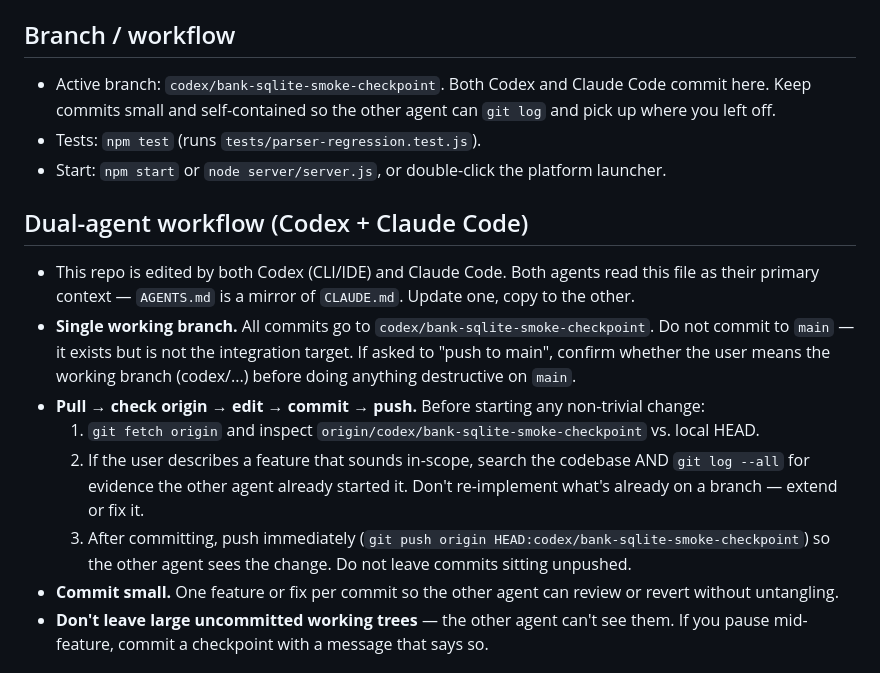
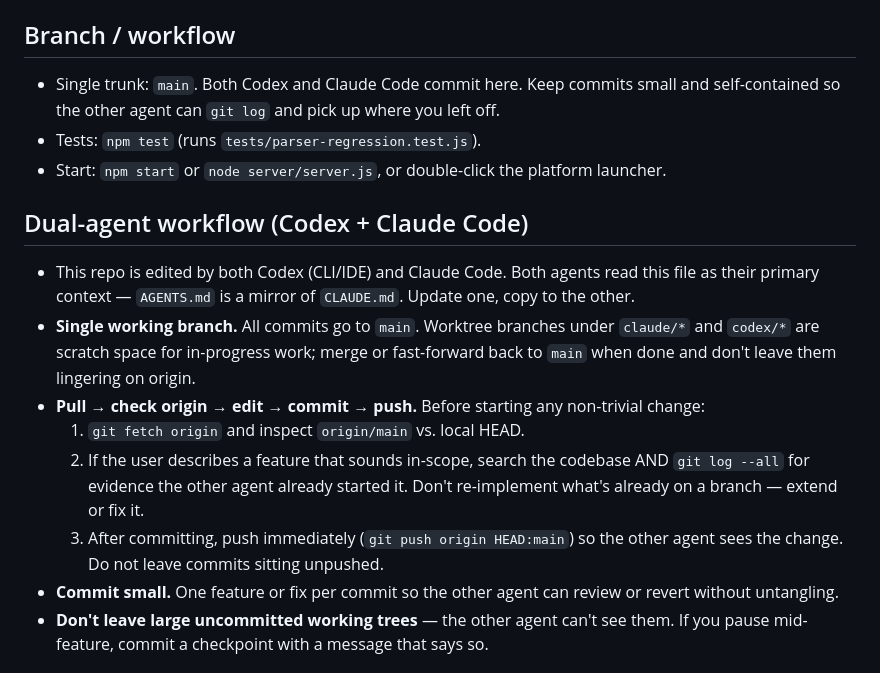
Before and after one commit to strategiesfbbs/fbbs-portal, a Markdown page: AGENTS.md, the part around the change. Rendered like a GitHub page.

```diff
--- a/AGENTS.md
+++ b/AGENTS.md
@@ -90,18 +90,18 @@ What's intentionally *not* there: app-level auth, CSRF tokens, rate limiting, lo
 
 ## Branch / workflow
 
-- Active branch: `codex/bank-sqlite-smoke-checkpoint`. Both Codex and Claude Code commit here. Keep commits small and self-contained so the other agent can `git log` and pick up where you left off.
+- Single trunk: `main`. Both Codex and Claude Code commit here. Keep commits small and self-contained so the other agent can `git log` and pick up where you left off.
 - Tests: `npm test` (runs `tests/parser-regression.test.js`).
 - Start: `npm start` or `node server/server.js`, or double-click the platform launcher.
 
 ## Dual-agent workflow (Codex + Claude Code)
 
 - This repo is edited by both Codex (CLI/IDE) and Claude Code. Both agents read this file as their primary context — `AGENTS.md` is a mirror of `CLAUDE.md`. Update one, copy to the other.
-- **Single working branch.** All commits go to `codex/bank-sqlite-smoke-checkpoint`. Do not commit to `main` — it exists but is not the integration target. If asked to "push to main", confirm whether the user means the working branch (codex/...) before doing anything destructive on `main`.
+- **Single working branch.** All commits go to `main`. Worktree branches under `claude/*` and `codex/*` are scratch space for in-progress work; merge or fast-forward back to `main` when done and don't leave them lingering on origin.
 - **Pull → check origin → edit → commit → push.** Before starting any non-trivial change:
-  1. `git fetch origin` and inspect `origin/codex/bank-sqlite-smoke-checkpoint` vs. local HEAD.
+  1. `git fetch origin` and inspect `origin/main` vs. local HEAD.
   2. If the user describes a feature that sounds in-scope, search the codebase AND `git log --all` for evidence the other agent already started it. Don't re-implement what's already on a branch — extend or fix it.
-  3. After committing, push immediately (`git push origin HEAD:codex/bank-sqlite-smoke-checkpoint`) so the other agent sees the change. Do not leave commits sitting unpushed.
+  3. After committing, push immediately (`git push origin HEAD:main`) so the other agent sees the change. Do not leave commits sitting unpushed.
 - **Commit small.** One feature or fix per commit so the other agent can review or revert without untangling.
 - **Don't leave large uncommitted working trees** — the other agent can't see them. If you pause mid-feature, commit a checkpoint with a message that says so.
 
```
Also changed, not shown: CLAUDE.md (+4 -4 lines).
